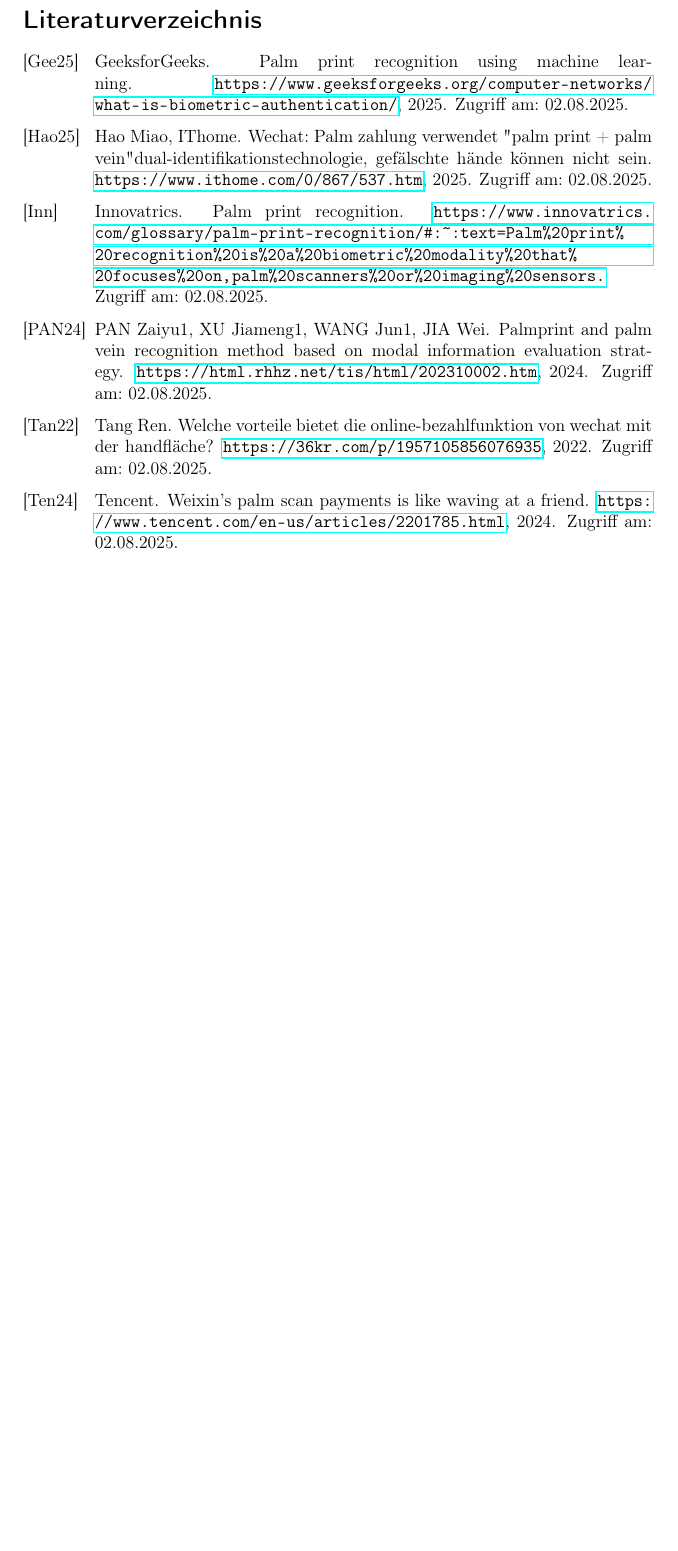
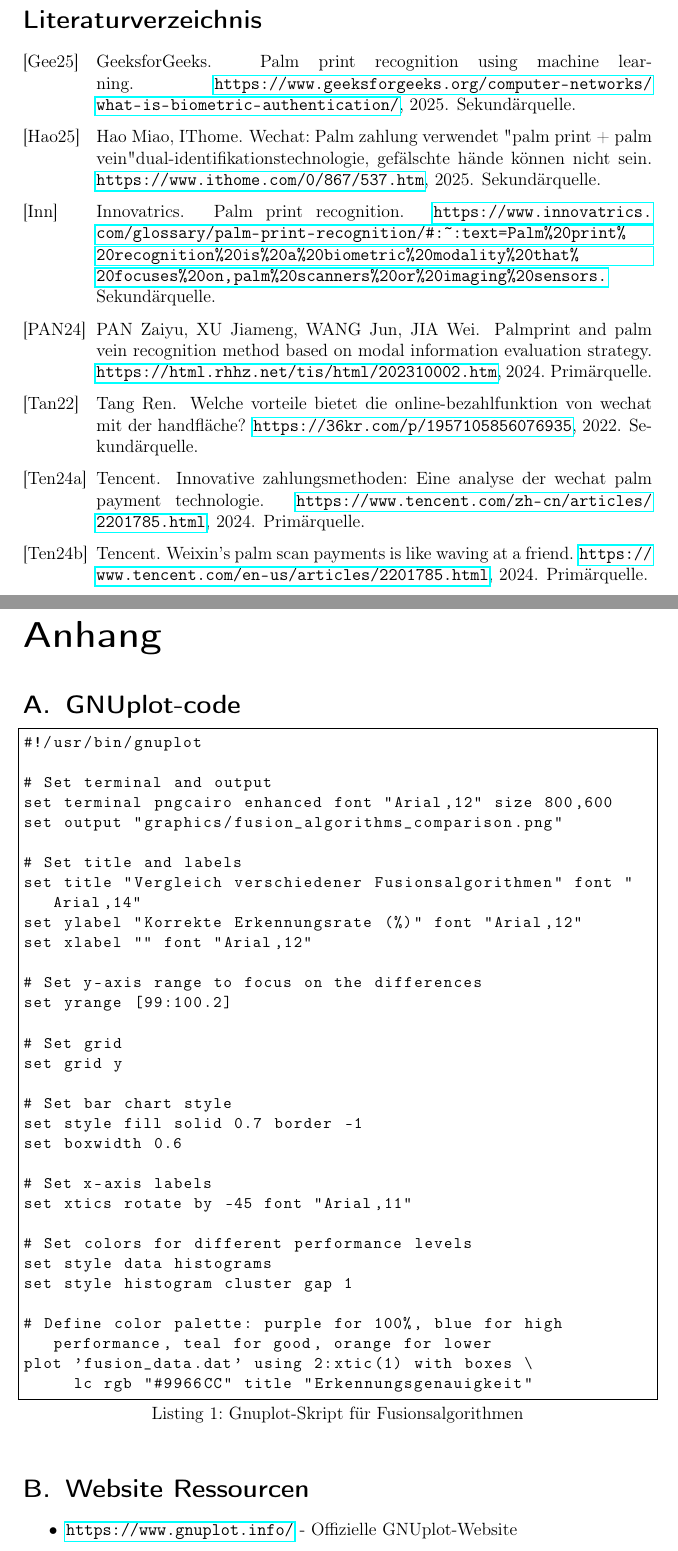
Before and after one commit to Inkzxd/Wissenschaftliches-Arbeiten-2025, a LaTeX document (2024-wa-vorlage.tex, which reads literatur.bib): part of page 11 of 11 before the commit and two parts of pages 11 and 12 of 12 after it, the two joined at a grey line, cut so that both start at the same text, the shorter picture padded with empty space. Compiled offline with pdfLaTeX.

Commit message:
Final version

```diff
--- a/2024-wa-vorlage.tex
+++ b/2024-wa-vorlage.tex
@@ -9,7 +9,16 @@
 \usepackage{hyperref}
 \usepackage[a4paper,left=25mm,right=35mm,top=25mm,bottom=30mm]{geometry}
 \usepackage{parskip}
+\usepackage{listings}
+\usepackage{color}
 
+\lstset{
+    basicstyle=\ttfamily\small,
+    frame=single,
+    breaklines=true,
+    language=,
+    captionpos=b
+}
 
 \begin{document}
 
@@ -302,3 +292,50 @@ Künftige Forschung sollte darauf abzielen, die Kosten zu senken und den Datensc
 \bibliography{literatur}
 \addcontentsline{toc}{section}{Literaturverzeichnis}
 
+
+\clearpage
+\appendix
+\part*{Anhang}
+\addcontentsline{toc}{section}{Anhang}
+
+\section{GNUplot-code}
+\begin{lstlisting}[caption={Gnuplot-Skript für Fusionsalgorithmen}]
+#!/usr/bin/gnuplot
+
+# Set terminal and output
+set terminal pngcairo enhanced font "Arial,12" size 800,600
+set output "graphics/fusion_algorithms_comparison.png"
+
+# Set title and labels
+set title "Vergleich verschiedener Fusionsalgorithmen" font "Arial,14"
+set ylabel "Korrekte Erkennungsrate (%)" font "Arial,12"
+set xlabel "" font "Arial,12"
+
+# Set y-axis range to focus on the differences
+set yrange [99:100.2]
+
+# Set grid
+set grid y
+
+# Set bar chart style
+set style fill solid 0.7 border -1
+set boxwidth 0.6
+
+# Set x-axis labels
+set xtics rotate by -45 font "Arial,11"
+
+# Set colors for different performance levels
+set style data histograms
+set style histogram cluster gap 1
+
+# Define color palette: purple for 100%, blue for high performance, teal for good, orange for lower
+plot 'fusion_data.dat' using 2:xtic(1) with boxes \
+     lc rgb "#9966CC" title "Erkennungsgenauigkeit"
+\end{lstlisting}
+
+
+\section{Website Ressourcen}
+
+\begin{itemize}
+  \item \url{https://www.gnuplot.info/} - Offizielle GNUplot-Website
+  \item \url{http://www.gnuplotting.org/} - GNUplot Tutorials und Beispiele
--- a/literatur.bib
+++ b/literatur.bib
@@ -6,2 +0,0 @@
-   year = {2025},
-   note = {Zugriff am: 02.08.2025}
@@ -14,4 +1,9 @@
-   note = {Zugriff am: 02.08.2025}
+@misc{tencent2024article,
+  author = {{Tencent}},
+  title = {Innovative Zahlungsmethoden: Eine Analyse der WeChat Palm Payment Technologie},
+  howpublished = {\url{https://www.tencent.com/zh-cn/articles/2201785.html}},
+  year = {2024},
+  note = {Primärquelle}
 }
 
 @misc{tencent2024palm,
@@ -19,6 +11,7 @@
    title = {Weixin’s Palm Scan Payments Is Like Waving at a Friend},
    howpublished = {\url{https://www.tencent.com/en-us/articles/2201785.html}},
    year = {2024},
-   note = {Zugriff am: 02.08.2025}
+   note = {Primärquelle}
 }
-
+@misc{pan2024palm,
+   author = {{PAN Zaiyu, XU Jiameng, WANG Jun, JIA Wei}},
@@ -24,0 +21 @@
+   note = {Primärquelle}
@@ -24,0 +28 @@
+   note = {Sekundärquelle}
@@ -25,14 +35,10 @@
+   note = {Sekundärquelle}
+}
 @misc{haoMiao2025wechat,
    author = {{Hao Miao, IThome}},
    title = {WeChat: Palm Zahlung verwendet "Palm Print + Palm Vein"
    Dual-Identifikationstechnologie, gefälschte Hände können nicht sein},
    howpublished = {\url{https://www.ithome.com/0/867/537.htm}},
    year = {2025},
-   note = {Zugriff am: 02.08.2025}
+   note = {Sekundärquelle}
 }
-@misc{pan2024palm,
-   author = {{PAN Zaiyu1, XU Jiameng1, WANG Jun1, JIA Wei}},
-   title = {Palmprint and palm vein recognition method based on modal information evaluation strategy},
-   howpublished = {\url{https://html.rhhz.net/tis/html/202310002.htm}},
-   year = {2024},
-   note = {Zugriff am: 02.08.2025}
@@ -39,9 +49,2 @@
+   note = {Sekundärquelle}
 }
-
-@misc{tang2022wechat,
-   author = {{Tang Ren}},
-   title = {Welche Vorteile bietet die Online-Bezahlfunktion von WeChat mit der Handfläche?},
-   howpublished = {\url{https://36kr.com/p/1957105856076935}},
-   year = {2022},
-   note = {Zugriff am: 02.08.2025}
-}
```
Also changed, not shown: 2024-wa-vorlage.bbl, 2024-wa-vorlage.pdf, biometric_performance.dat (added), 2024-wa-vorlage.tex (63 more changed lines), literatur.bib (30 more changed lines), 12 other files.
